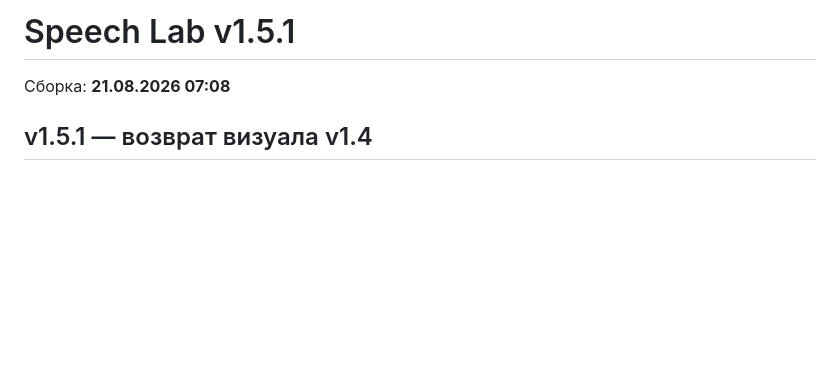
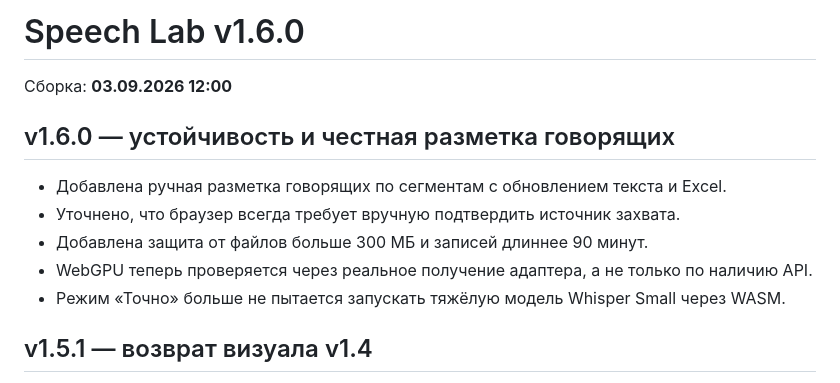
Before and after one commit to Ivankorytnik/Sound, a Markdown page: README.md, the part around the change. Rendered like a GitHub page; blank space fills up the shorter version.

Commit message:
Speech Lab v1.6.0: update README.md

```diff
--- a/README.md
+++ b/README.md
@@ -1,6 +1,14 @@
-# Speech Lab v1.5.1
+# Speech Lab v1.6.0
 
-Сборка: **21.08.2026 07:08**
+Сборка: **03.09.2026 12:00**
+
+## v1.6.0 — устойчивость и честная разметка говорящих
+
+- Добавлена ручная разметка говорящих по сегментам с обновлением текста и Excel.
+- Уточнено, что браузер всегда требует вручную подтвердить источник захвата.
+- Добавлена защита от файлов больше 300 МБ и записей длиннее 90 минут.
+- WebGPU теперь проверяется через реальное получение адаптера, а не только по наличию API.
+- Режим «Точно» больше не пытается запускать тяжёлую модель Whisper Small через WASM.
 
 ## v1.5.1 — возврат визуала v1.4
 
```
